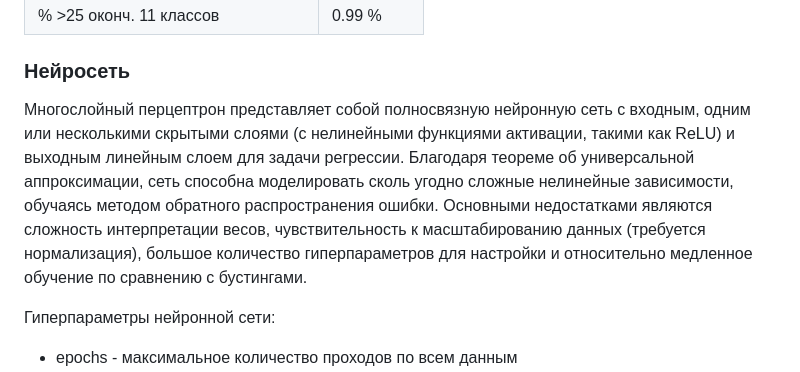
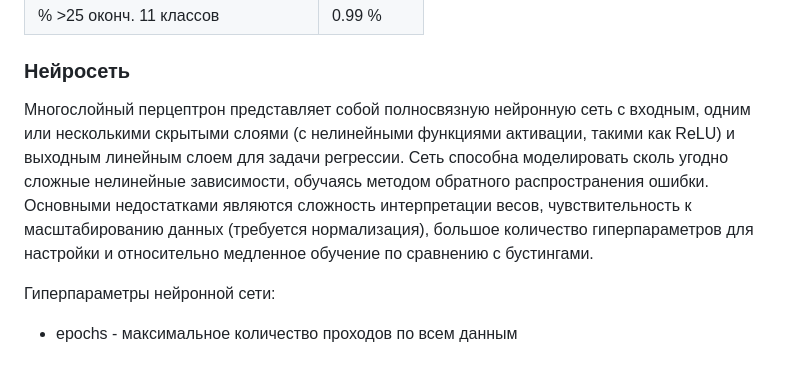
Before and after one commit to LugenderGeist/ML, a Markdown page: readme.md, the part around the change. Rendered like a GitHub page.

```diff
--- a/readme.md
+++ b/readme.md
@@ -143,7 +143,7 @@ CatBoost, как и XGBoost, выделяет два ключевых призн
 | % >25 оконч. 11 классов | 0.99 % |
 
 ### Нейросеть
-Многослойный перцептрон представляет собой полносвязную нейронную сеть с входным, одним или несколькими скрытыми слоями (с нелинейными функциями активации, такими как ReLU) и выходным линейным слоем для задачи регрессии. Благодаря теореме об универсальной аппроксимации, сеть способна моделировать сколь угодно сложные нелинейные зависимости, обучаясь методом обратного распространения ошибки. Основными недостатками являются сложность интерпретации весов, чувствительность к масштабированию данных (требуется нормализация), большое количество гиперпараметров для настройки и относительно медленное обучение по сравнению с бустингами.
+Многослойный перцептрон представляет собой полносвязную нейронную сеть с входным, одним или несколькими скрытыми слоями (с нелинейными функциями активации, такими как ReLU) и выходным линейным слоем для задачи регрессии. Сеть способна моделировать сколь угодно сложные нелинейные зависимости, обучаясь методом обратного распространения ошибки. Основными недостатками являются сложность интерпретации весов, чувствительность к масштабированию данных (требуется нормализация), большое количество гиперпараметров для настройки и относительно медленное обучение по сравнению с бустингами.
 
 Гиперпараметры нейронной сети:
 - epochs - максимальное количество проходов по всем данным
```
